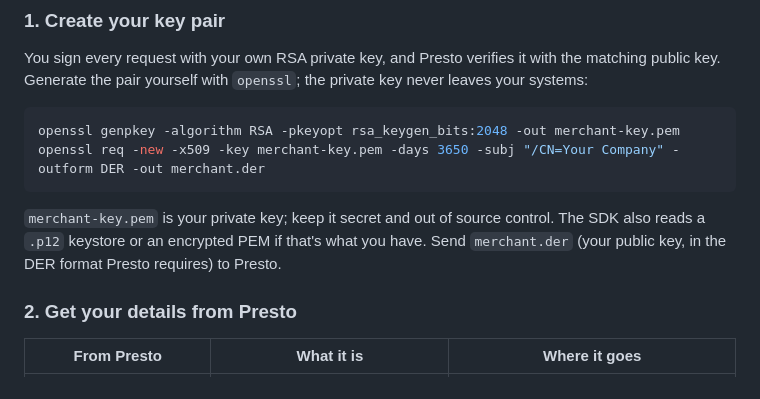
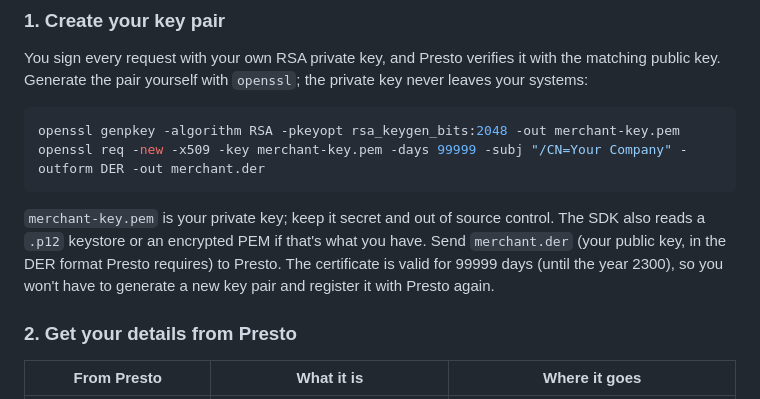
Before and after one commit to prestoconnect/presto-pay-sdk-python, a Markdown page: README.md, the part around the change. GitHub-like rendering.

Commit message:
Make the README's merchant certificate valid for 99999 days
A certificate that expires forces the merchant to generate a new key pair
and register it with Presto again. 99999 days runs to the year 2300.

````diff
--- a/README.md
+++ b/README.md
@@ -39,12 +39,14 @@ Generate the pair yourself with `openssl`; the private key never leaves your sys
 
 ```bash
 openssl genpkey -algorithm RSA -pkeyopt rsa_keygen_bits:2048 -out merchant-key.pem
-openssl req -new -x509 -key merchant-key.pem -days 3650 -subj "/CN=Your Company" -outform DER -out merchant.der
+openssl req -new -x509 -key merchant-key.pem -days 99999 -subj "/CN=Your Company" -outform DER -out merchant.der
 ```
 
 `merchant-key.pem` is your private key; keep it secret and out of source control. The SDK also reads a `.p12`
 keystore or an encrypted PEM if that's what you have. Send `merchant.der` (your public key, in the DER format
 Presto requires) to Presto.
+The certificate is valid for 99999 days (until the year 2300), so you won't have to generate a new key pair
+and register it with Presto again.
 
 ### 2. Get your details from Presto
 
````
